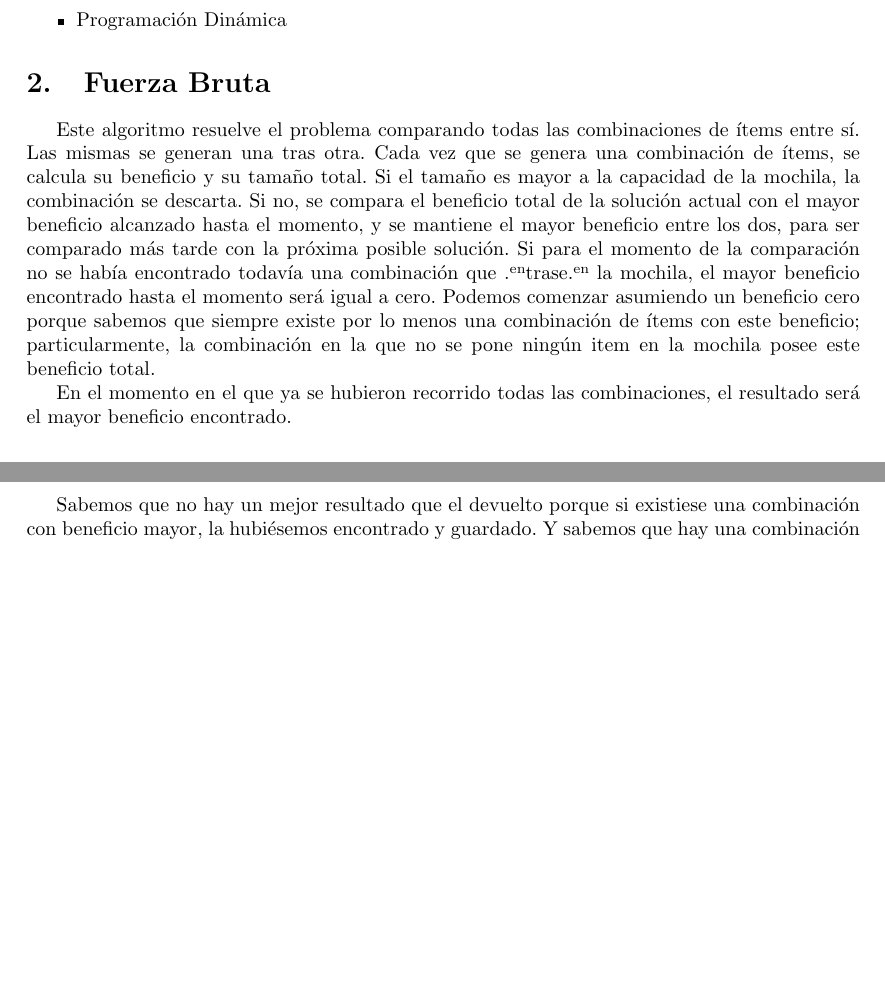
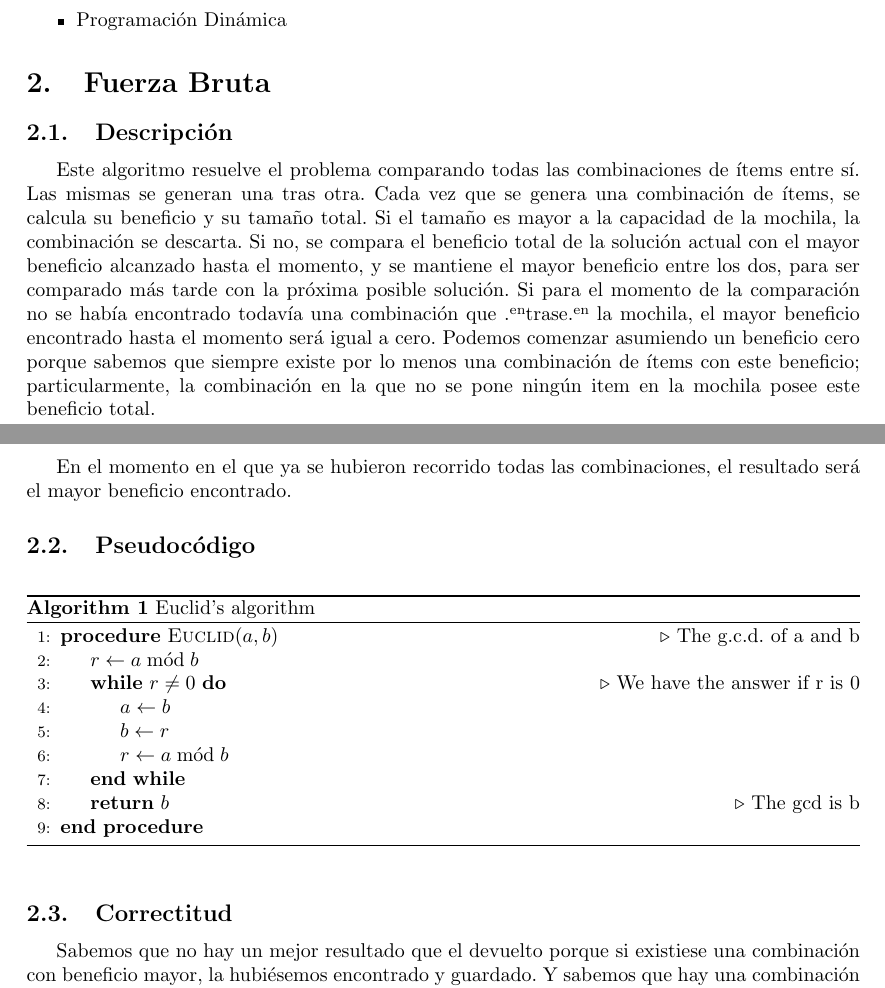
Before and after one commit to ericbrandwein/algo3-tp1, a LaTeX document (informe.tex): two parts of pages 2 and 3 of 3, joined at a grey line, cut so that both start at the same text, the shorter picture padded with empty space. Compiled offline with pdfLaTeX.

Commit message:
Se agregan los paquetes de pseudocódigo

```diff
--- a/informe.tex
+++ b/informe.tex
@@ -6,6 +6,8 @@
 %\usepackage[latin1]{inputenc}
 % separación silábica en castellano
 \usepackage[spanish]{babel}
+\usepackage{algorithm}
+\usepackage{algpseudocode}
 %\usepackage{framed}
 %\usepackage{array}
 %\usepackage{tabular}
@@ -52,11 +54,35 @@ Algorítmicamente, desarrollaremos cuatro maneras de llegar a la solución para
 \end{itemize}
 
 \section{Fuerza Bruta}
+\subsection{Descripci\'on}
 Este algoritmo resuelve el problema comparando todas las combinaciones de ítems entre sí.
 Las mismas se generan una tras otra. Cada vez que se genera una combinación de ítems, se calcula su beneficio y su tamaño total. Si el tamaño es mayor a la capacidad de la mochila, la combinación se descarta. Si no, se compara el beneficio total de la solución actual con el mayor beneficio alcanzado hasta el momento, y se mantiene el mayor beneficio entre los dos, para ser comparado más tarde con la próxima posible solución. Si para el momento de la comparación no se había encontrado todavía una combinación que "entrase" en la mochila, el mayor beneficio encontrado hasta el momento será igual a cero. Podemos comenzar asumiendo un beneficio cero porque sabemos que siempre existe por lo menos una combinación de ítems con este beneficio; particularmente, la combinación en la que no se pone ningún item en la mochila posee este beneficio total.\par
 En el momento en el que ya se hubieron recorrido todas las combinaciones, el resultado será el mayor beneficio encontrado. \par
 
-Sabemos que no hay un mejor resultado que el devuelto porque si existiese una combinación con beneficio mayor, la hubiésemos encontrado y guardado. Y sabemos que hay una combinación con ese beneficio porque solo guardamos el resultado si encontramos una combinación con ese valor. Por ende, el resultado devuelto es el correcto.
+\subsection{Pseudoc\'odigo}
+%\begin{algorithmic}[2]
+%\While{$combinacion$}
+%	\State $mejor \gets $\Call{hola}
+%\end{algorithmic}
+
+\begin{algorithm}
+	\caption{Euclid’s algorithm}\label{euclid}
+	\begin{algorithmic}[1]
+		\Procedure{Euclid}{$a,b$}\Comment{The g.c.d. of a and b}
+		\State $r\gets a\bmod b$
+		\While{$r\not=0$}\Comment{We have the answer if r is 0}
+		\State $a\gets b$
+		\State $b\gets r$
+		\State $r\gets a\bmod b$
+		\EndWhile\label{euclidendwhile}
+		\State \textbf{return} $b$\Comment{The gcd is b}
+		\EndProcedure
+	\end{algorithmic}
+	\end{algorithm}
+
+\subsection{Correctitud}
+Sabemos que no hay un mejor resultado que el devuelto porque si existiese una combinación con beneficio mayor, la hubiésemos encontrado y guardado. Y sabemos que hay una combinación con ese beneficio porque solo guardamos el resultado si encontramos una combinación con ese valor. Por ende, el resultado devuelto es el correcto. \par
+
 
 
 
```
